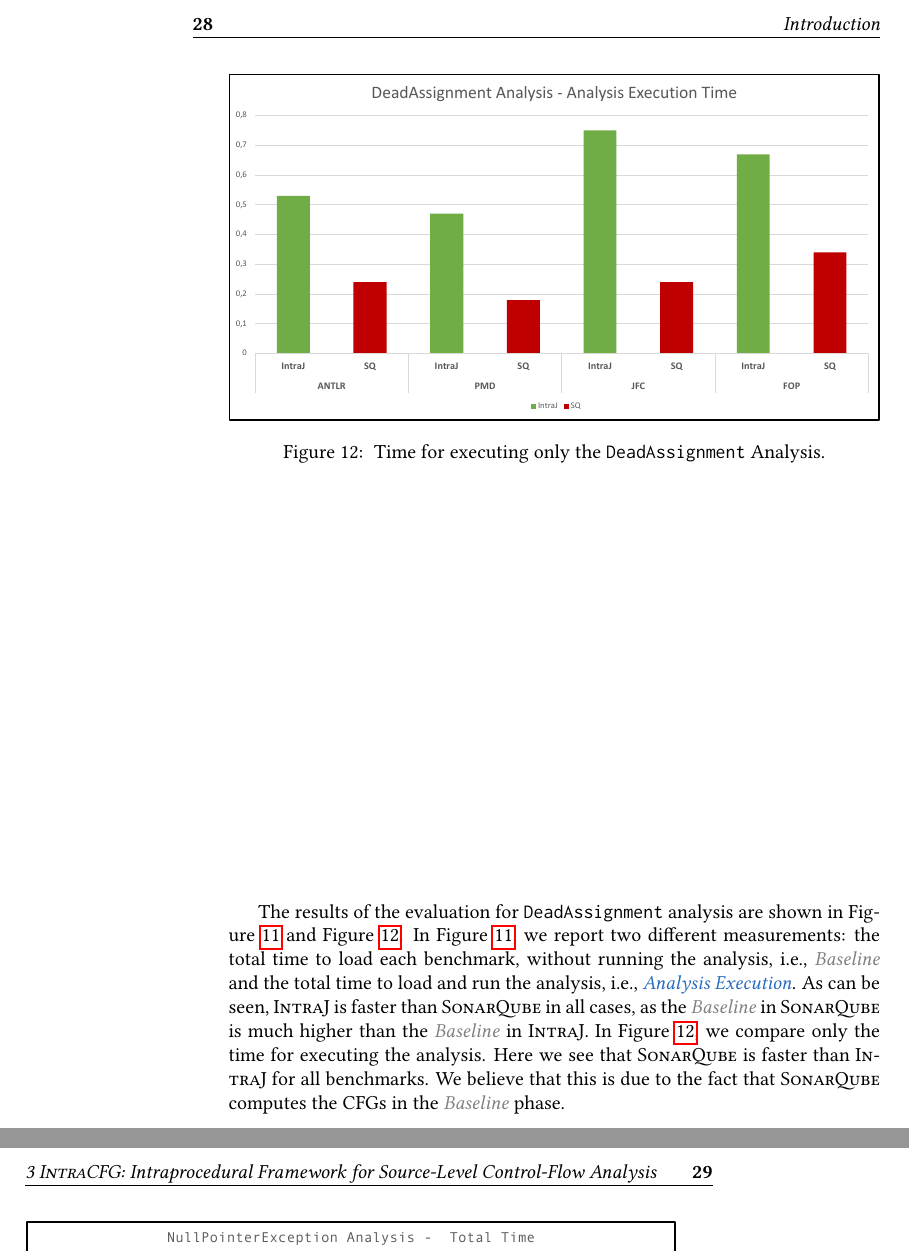
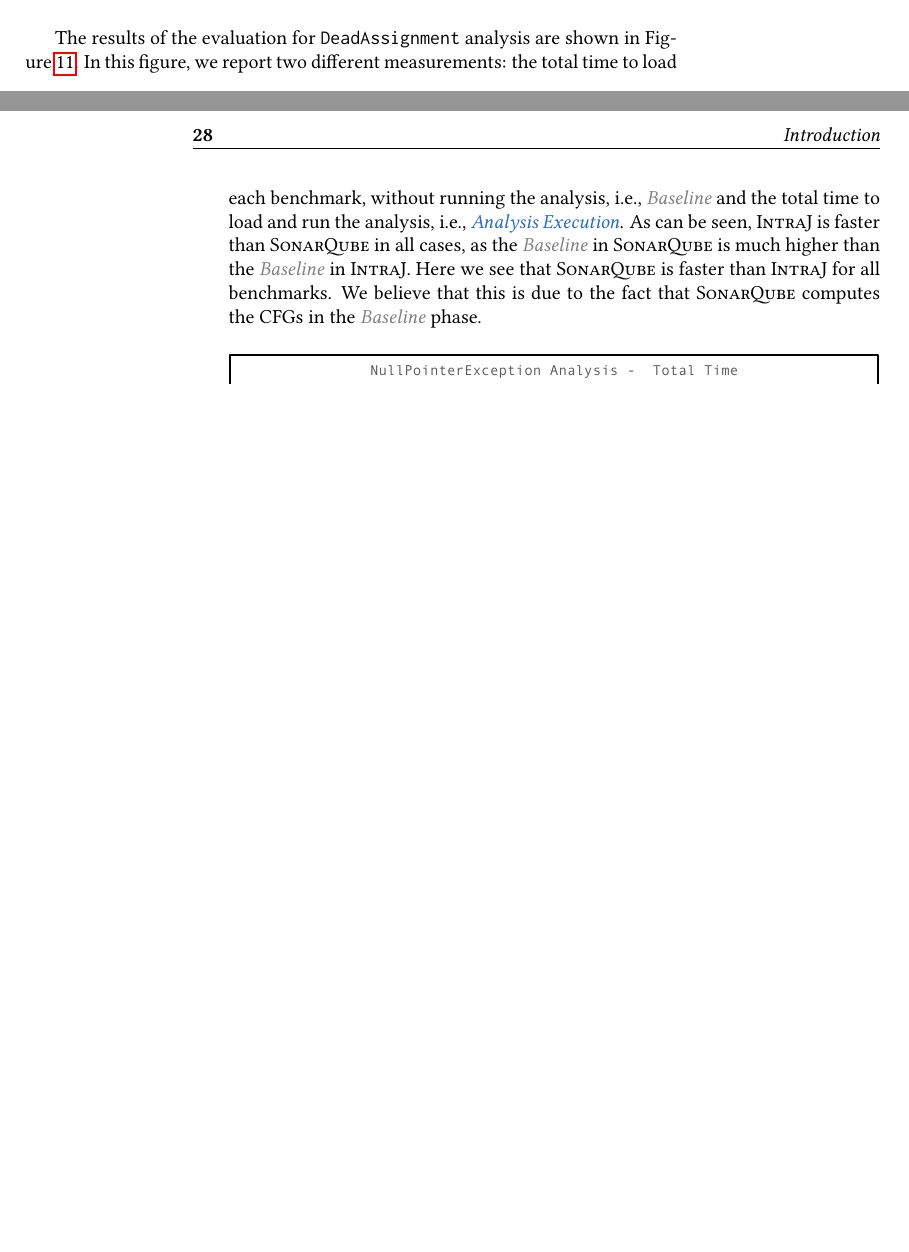
Before and after one commit to IdrissRio/Thesis, a LaTeX thesis (thesis.tex, which reads kappa/contribution.tex): two parts of pages 40 and 41 of 109 before the commit and two parts of pages 39 and 40 of 107 after it, joined at a grey line, cut at the place of the change, the shorter picture padded with empty space. Compiled offline with pdfLaTeX.

Commit message:
Minor changes

```diff
--- a/kappa/contribution.tex
+++ b/kappa/contribution.tex
@@ -286,19 +286,18 @@
   checking the absence of errors, running the analysis.}
 \end{figure}
 
-\begin{figure}[H]
-  \includegraphics[width=1\linewidth]{kappa/img/DDAAnalysisTime.pdf}
-  \caption{\label{fig:DAAAnalysisOnly}
-    Time for executing only the \code{DeadAssignment} Analysis.}
-\end{figure}
+%\begin{figure}[H]
+%  \includegraphics[width=1\linewidth]{kappa/img/DDAAnalysisTime.pdf}
+%  \caption{\label{fig:DAAAnalysisOnly}
+%    Time for executing only the \code{DeadAssignment} Analysis.}
+%\end{figure}
 
-The results of the evaluation for \code{DeadAssignment} analysis are shown in Figure~\ref{fig:DAATotalTime} and Figure~\ref{fig:DAAAnalysisOnly}.
-In Figure~\ref{fig:DAATotalTime}, we report two different measurements: the total
+The results of the evaluation for \code{DeadAssignment} analysis are shown in Figure~\ref{fig:DAATotalTime}.
+In this figure, we report two different measurements: the total
 time to load each benchmark, without running the analysis, i.e., \textcolor{grey}{\emph{Baseline}}
 and the total time to load and run the analysis, i.e., \textcolor{NavyBlue}{\emph{Analysis Execution}}.
 As can be seen, \textsc{IntraJ} is faster than \textsc{SonarQube} in all cases, as the
 \textcolor{grey}{\emph{Baseline}} in \textsc{SonarQube} is much higher than the \textcolor{grey}{\emph{Baseline}} in \textsc{IntraJ}.
-In Figure~\ref{fig:DAAAnalysisOnly}, we compare only the time for executing the analysis.
 Here we see that \textsc{SonarQube} is faster than \textsc{IntraJ} for all benchmarks.
 We believe that this is due to the fact that \textsc{SonarQube} computes the CFGs
 in the \textcolor{grey}{\emph{Baseline}} phase.
```
Also changed, not shown: kappa/contribution.tex (19 more changed lines).
